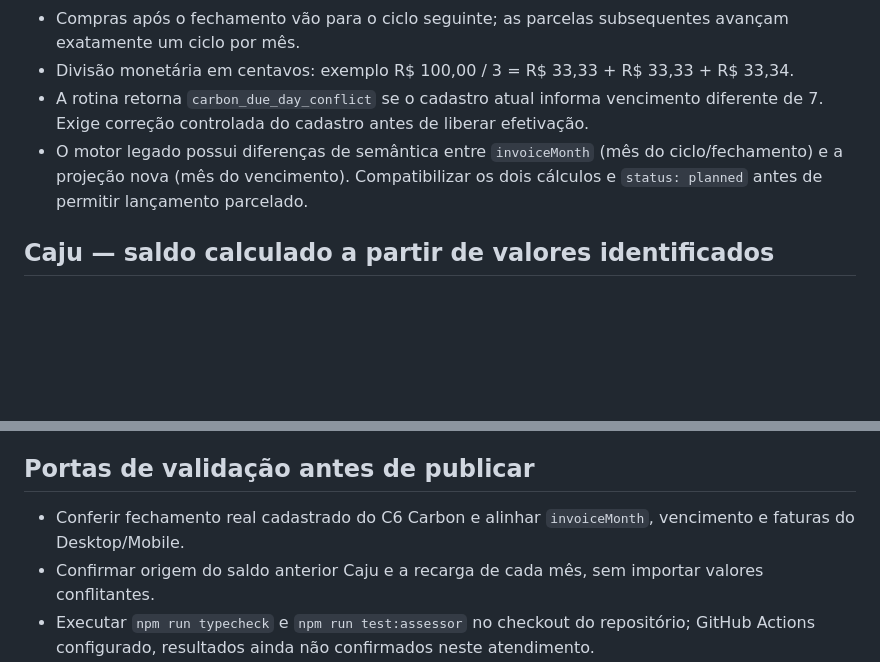
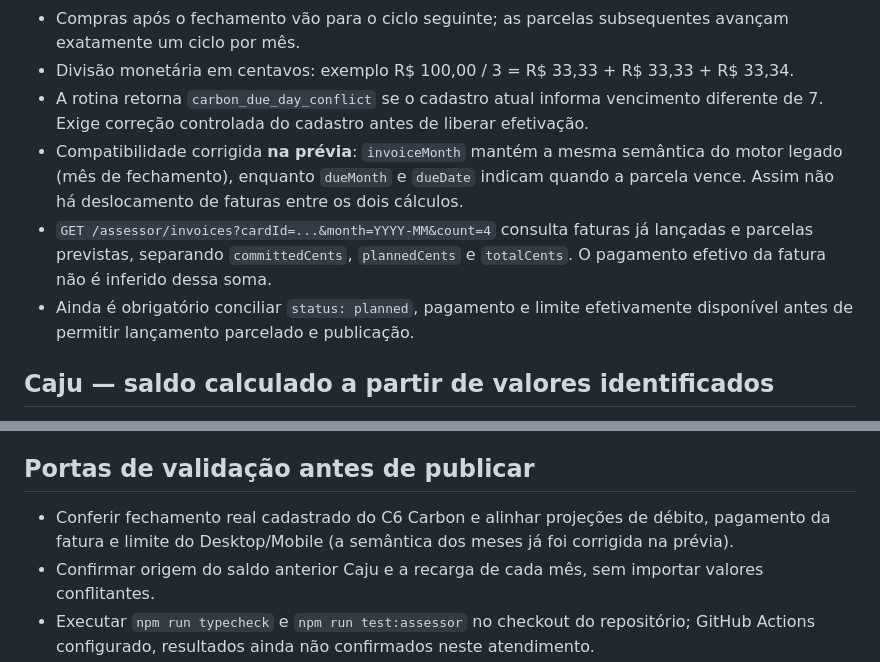
Before and after one commit to hfsplanejamentos-star/Meu-Assessor-Financeiro-, a Markdown page: docs/assessor-carbon-caju-projections.md, 2 parts joined by grey strips. Drawn GitHub-style; blank space fills up the shorter version.

Commit message:
docs: clarify closing-month compatibility, dueMonth and invoice commitments read-only

```diff
--- a/docs/assessor-carbon-caju-projections.md
+++ b/docs/assessor-carbon-caju-projections.md
@@ -6,7 +6,9 @@
 - Compras após o fechamento vão para o ciclo seguinte; as parcelas subsequentes avançam exatamente um ciclo por mês.
 - Divisão monetária em centavos: exemplo R$ 100,00 / 3 = R$ 33,33 + R$ 33,33 + R$ 33,34.
 - A rotina retorna `carbon_due_day_conflict` se o cadastro atual informa vencimento diferente de 7. Exige correção controlada do cadastro antes de liberar efetivação.
-- O motor legado possui diferenças de semântica entre `invoiceMonth` (mês do ciclo/fechamento) e a projeção nova (mês do vencimento). Compatibilizar os dois cálculos e `status: planned` antes de permitir lançamento parcelado.
+- Compatibilidade corrigida **na prévia**: `invoiceMonth` mantém a mesma semântica do motor legado (mês de fechamento), enquanto `dueMonth` e `dueDate` indicam quando a parcela vence. Assim não há deslocamento de faturas entre os dois cálculos.
+- `GET /assessor/invoices?cardId=...&month=YYYY-MM&count=4` consulta faturas já lançadas e parcelas previstas, separando `committedCents`, `plannedCents` e `totalCents`. O pagamento efetivo da fatura não é inferido dessa soma.
+- Ainda é obrigatório conciliar `status: planned`, pagamento e limite efetivamente disponível antes de permitir lançamento parcelado e publicação.
 
 ## Caju — saldo calculado a partir de valores identificados
 - `GET /assessor/caju-preview?month=YYYY-MM` devolve: saldo inicial confirmado + recarga **do mês** − despesas realizadas + estornos.
@@ -21,7 +23,7 @@
 - Fluxo de gravação real por IA permanece exclusivo para contas correntes com validação, nunca Caju/Carbon.
 
 ## Portas de validação antes de publicar
-- Conferir fechamento real cadastrado do C6 Carbon e alinhar `invoiceMonth`, vencimento e faturas do Desktop/Mobile.
+- Conferir fechamento real cadastrado do C6 Carbon e alinhar projeções de débito, pagamento da fatura e limite do Desktop/Mobile (a semântica dos meses já foi corrigida na prévia).
 - Confirmar origem do saldo anterior Caju e a recarga de cada mês, sem importar valores conflitantes.
 - Executar `npm run typecheck` e `npm run test:assessor` no checkout do repositório; GitHub Actions configurado, resultados ainda não confirmados neste atendimento.
 - Testar conciliação de extratos, compra com valor repetido, faturas futuras, clique único, falha de rede e sincronização de contas em dispositivo Android.
```
